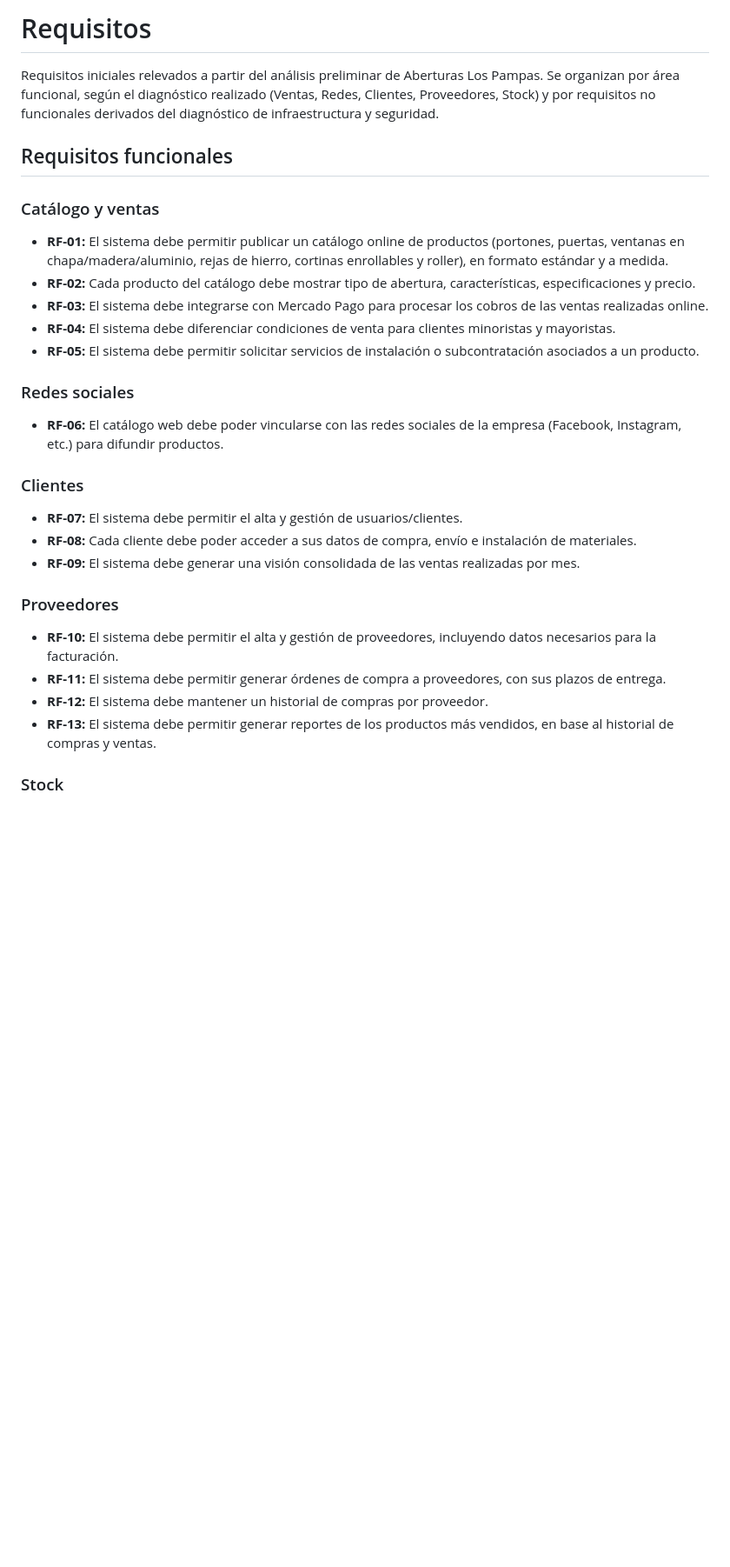
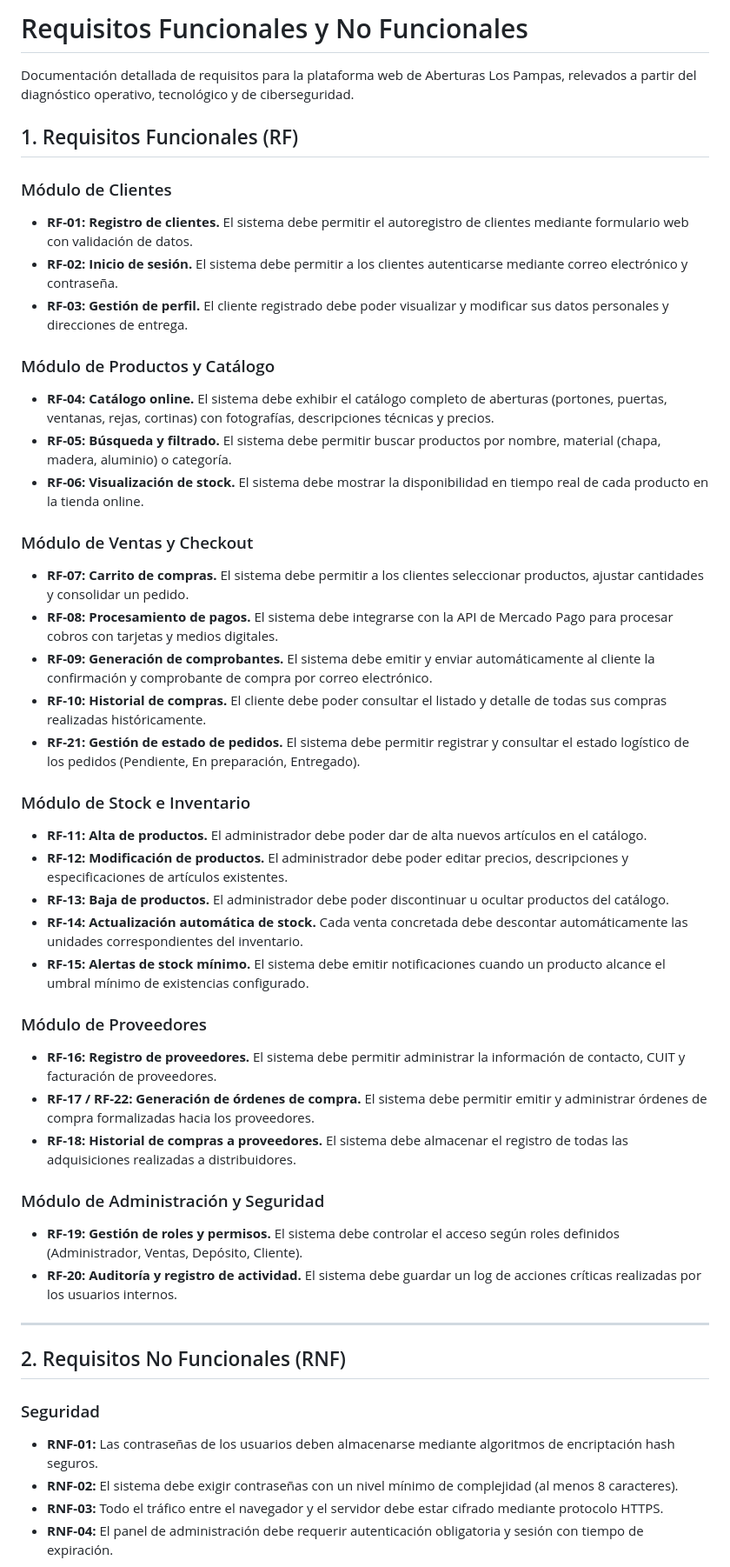
Before and after one commit to ScagliaUriel/desarrollo-web-aberturas-los-pampas, a Markdown page: requisitos.md, the part around one of its changes. Shown at 87% size. GitHub-like rendering; blank space fills up the shorter version.

Commit message:
Actualizacion requisitos.md

```diff
--- a/requisitos.md
+++ b/requisitos.md
@@ -1,33 +1,49 @@
-# Requisitos
+# Requisitos Funcionales y No Funcionales
 
-Requisitos iniciales relevados a partir del análisis preliminar de Aberturas Los Pampas. Se organizan por área funcional, según el diagnóstico realizado (Ventas, Redes, Clientes, Proveedores, Stock) y por requisitos no funcionales derivados del diagnóstico de infraestructura y seguridad.
+Documentación detallada de requisitos para la plataforma web de Aberturas Los Pampas, relevados a partir del diagnóstico operativo, tecnológico y de ciberseguridad.
 
-## Requisitos funcionales
+## 1. Requisitos Funcionales (RF)
 
-### Catálogo y ventas
+### Módulo de Clientes
+- **RF-01: Registro de clientes.** El sistema debe permitir el autoregistro de clientes mediante formulario web con validación de datos.
+- **RF-02: Inicio de sesión.** El sistema debe permitir a los clientes autenticarse mediante correo electrónico y contraseña.
+- **RF-03: Gestión de perfil.** El cliente registrado debe poder visualizar y modificar sus datos personales y direcciones de entrega.
 
-- **RF-01:** El sistema debe permitir publicar un catálogo online de productos (portones, puertas, ventanas en chapa/madera/aluminio, rejas de hierro, cortinas enrollables y roller), en formato estándar y a medida.
-- **RF-02:** Cada producto del catálogo debe mostrar tipo de abertura, características, especificaciones y precio.
-- **RF-03:** El sistema debe integrarse con Mercado Pago para procesar los cobros de las ventas realizadas online.
-- **RF-04:** El sistema debe diferenciar condiciones de venta para clientes minoristas y mayoristas.
-- **RF-05:** El sistema debe permitir solicitar servicios de instalación o subcontratación asociados a un producto.
+### Módulo de Productos y Catálogo
+- **RF-04: Catálogo online.** El sistema debe exhibir el catálogo completo de aberturas (portones, puertas, ventanas, rejas, cortinas) con fotografías, descripciones técnicas y precios.
+- **RF-05: Búsqueda y filtrado.** El sistema debe permitir buscar productos por nombre, material (chapa, madera, aluminio) o categoría.
+- **RF-06: Visualización de stock.** El sistema debe mostrar la disponibilidad en tiempo real de cada producto en la tienda online.
 
-### Redes sociales
+### Módulo de Ventas y Checkout
+- **RF-07: Carrito de compras.** El sistema debe permitir a los clientes seleccionar productos, ajustar cantidades y consolidar un pedido.
+- **RF-08: Procesamiento de pagos.** El sistema debe integrarse con la API de Mercado Pago para procesar cobros con tarjetas y medios digitales.
+- **RF-09: Generación de comprobantes.** El sistema debe emitir y enviar automáticamente al cliente la confirmación y comprobante de compra por correo electrónico.
+- **RF-10: Historial de compras.** El cliente debe poder consultar el listado y detalle de todas sus compras realizadas históricamente.
+- **RF-21: Gestión de estado de pedidos.** El sistema debe permitir registrar y consultar el estado logístico de los pedidos (Pendiente, En preparación, Entregado).
 
-- **RF-06:** El catálogo web debe poder vincularse con las redes sociales de la empresa (Facebook, Instagram, etc.) para difundir productos.
+### Módulo de Stock e Inventario
+- **RF-11: Alta de productos.** El administrador debe poder dar de alta nuevos artículos en el catálogo.
+- **RF-12: Modificación de productos.** El administrador debe poder editar precios, descripciones y especificaciones de artículos existentes.
+- **RF-13: Baja de productos.** El administrador debe poder discontinuar u ocultar productos del catálogo.
+- **RF-14: Actualización automática de stock.** Cada venta concretada debe descontar automáticamente las unidades correspondientes del inventario.
+- **RF-15: Alertas de stock mínimo.** El sistema debe emitir notificaciones cuando un producto alcance el umbral mínimo de existencias configurado.
 
-### Clientes
+### Módulo de Proveedores
+- **RF-16: Registro de proveedores.** El sistema debe permitir administrar la información de contacto, CUIT y facturación de proveedores.
+- **RF-17 / RF-22: Generación de órdenes de compra.** El sistema debe permitir emitir y administrar órdenes de compra formalizadas hacia los proveedores.
+- **RF-18: Historial de compras a proveedores.** El sistema debe almacenar el registro de todas las adquisiciones realizadas a distribuidores.
 
-- **RF-07:** El sistema debe permitir el alta y gestión de usuarios/clientes.
-- **RF-08:** Cada cliente debe poder acceder a sus datos de compra, envío e instalación de materiales.
-- **RF-09:** El sistema debe generar una visión consolidada de las ventas realizadas por mes.
+### Módulo de Administración y Seguridad
+- **RF-19: Gestión de roles y permisos.** El sistema debe controlar el acceso según roles definidos (Administrador, Ventas, Depósito, Cliente).
+- **RF-20: Auditoría y registro de actividad.** El sistema debe guardar un log de acciones críticas realizadas por los usuarios internos.
 
-### Proveedores
+---
 
-- **RF-10:** El sistema debe permitir el alta y gestión de proveedores, incluyendo datos necesarios para la facturación.
-- **RF-11:** El sistema debe permitir generar órdenes de compra a proveedores, con sus plazos de entrega.
-- **RF-12:** El sistema debe mantener un historial de compras por proveedor.
-- **RF-13:** El sistema debe permitir generar reportes de los productos más vendidos, en base al historial de compras y ventas.
+## 2. Requisitos No Funcionales (RNF)
 
-### Stock
+### Seguridad
+- **RNF-01:** Las contraseñas de los usuarios deben almacenarse mediante algoritmos de encriptación hash seguros.
+- **RNF-02:** El sistema debe exigir contraseñas con un nivel mínimo de complejidad (al menos 8 caracteres).
+- **RNF-03:** Todo el tráfico entre el navegador y el servidor debe estar cifrado mediante protocolo HTTPS.
+- **RNF-04:** El panel de administración debe requerir autenticación obligatoria y sesión con tiempo de expiración.
 
```
Also changed, not shown: other parts of requisitos.md (+15 -17 lines).
